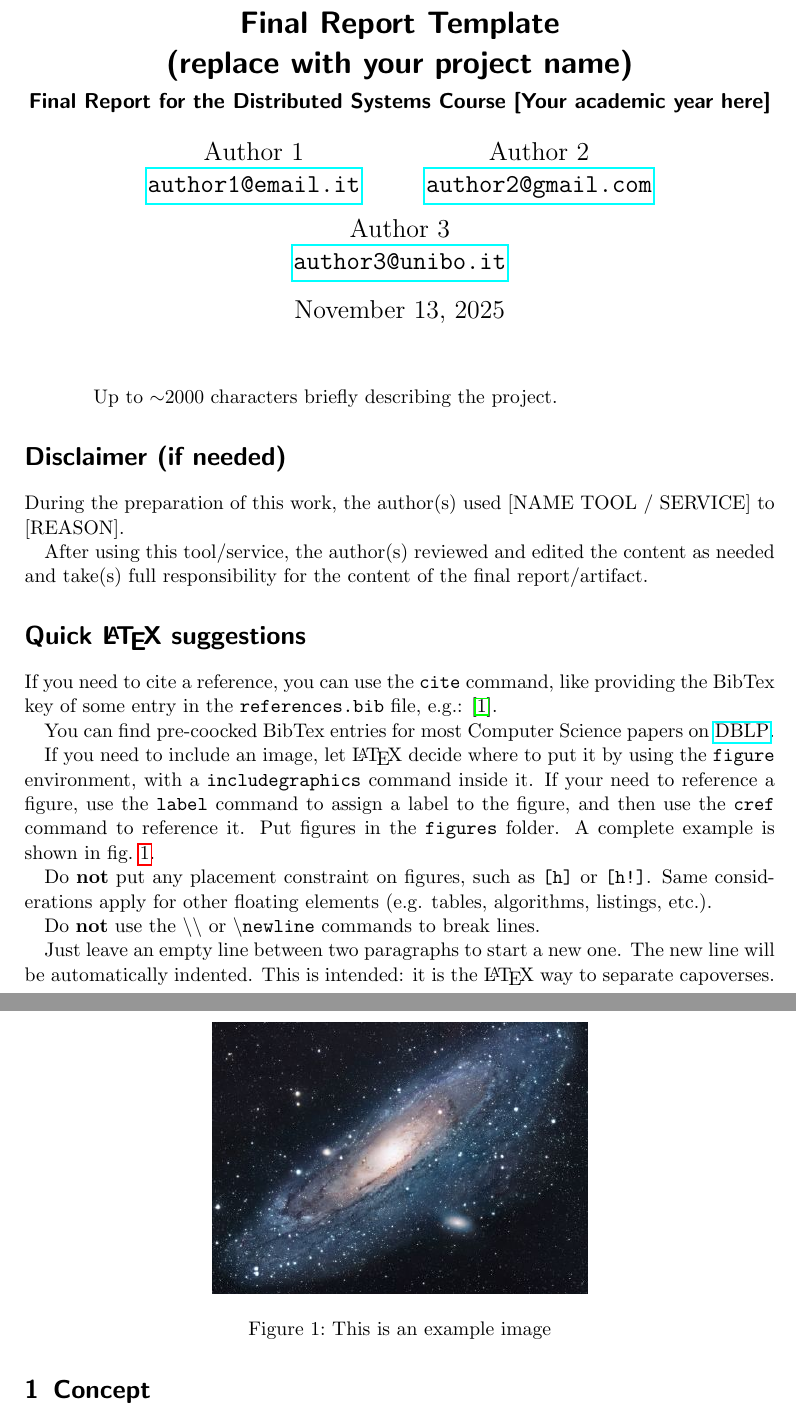
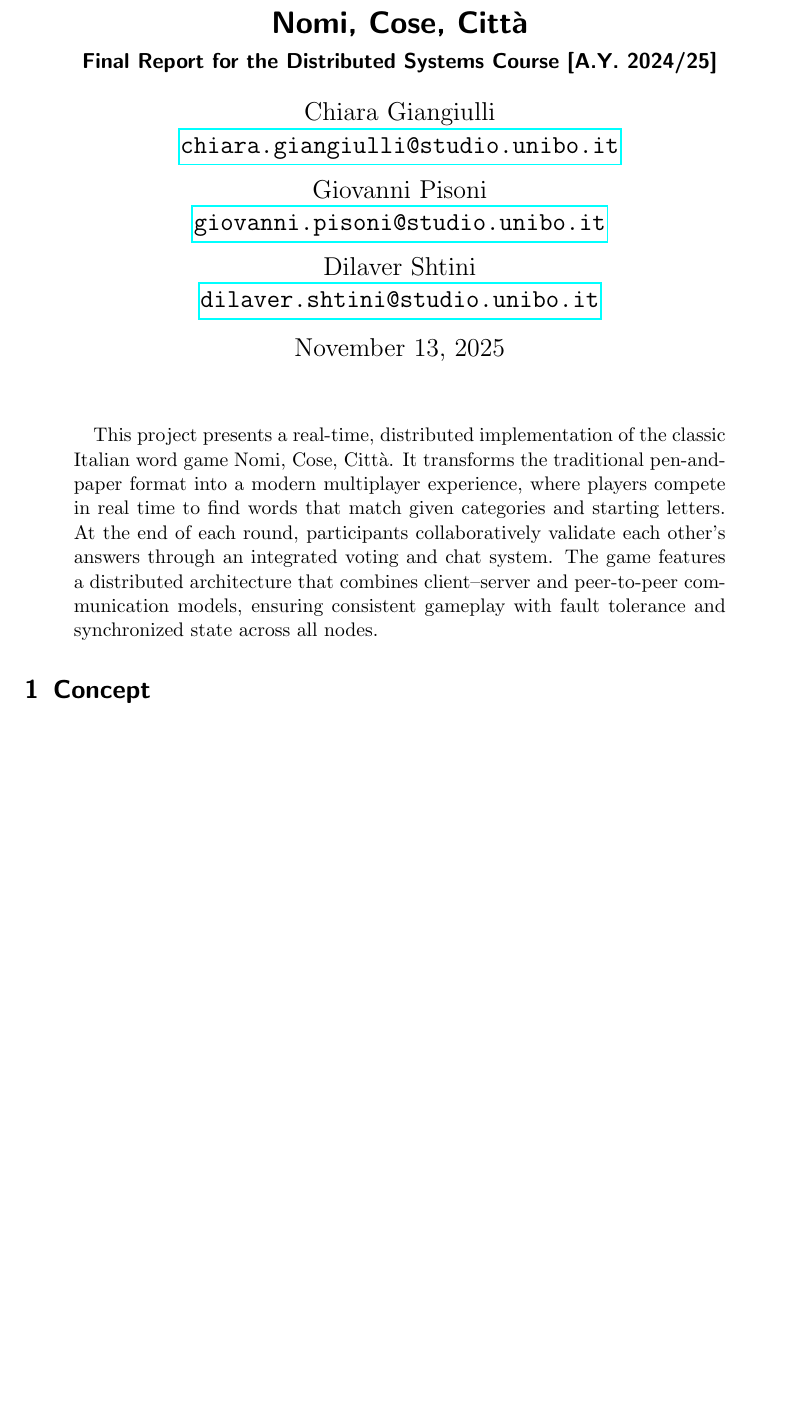
Before and after one commit to ChiaraGiangiulli/ds-report, a LaTeX paper (distributed-systems-final-report.tex): two parts of pages 1 and 2 of 9 before the commit and part of page 1 of 9 after it, the two joined at a grey line, cut at the place of the change, the shorter picture padded with empty space. Compiled offline with pdfLaTeX.

Commit message:
docs: add authors, title and abstract

```diff
--- a/distributed-systems-final-report.tex
+++ b/distributed-systems-final-report.tex
@@ -33,57 +28,13 @@
 \maketitle
 
 \begin{abstract}
-    Up to $\sim$2000 characters briefly describing the project.
+This project presents a real-time, distributed implementation of the classic Italian word game Nomi, Cose, Città.
+It transforms the traditional pen-and-paper format into a modern multiplayer experience,
+where players compete in real time to find words that match given categories and starting letters.
+At the end of each round, participants collaboratively validate each other’s answers through an integrated voting and chat system.
+The game features a distributed architecture that combines client–server and peer-to-peer communication models,
+ensuring consistent gameplay with fault tolerance and synchronized state across all nodes.
 \end{abstract}
-
-\section*{Disclaimer (if needed)}
-
-During the preparation of this work, the author(s) used [NAME TOOL / SERVICE] to [REASON].
-
-After using this tool/service,
-the author(s) reviewed and edited the content as needed
-and take(s) full responsibility for the content of the final report/artifact.
-
-\section*{Quick \LaTeX{} suggestions}
-
-If you need to cite a reference, you can use the \texttt{cite} command,
-like providing the BibTex key of some entry in the \texttt{references.bib} file,
-e.g.: \cite{adams1995hitchhiker}.
-
-You can find pre-coocked BibTex entries for most Computer Science papers on \href{https://dblp.uni-trier.de/}{DBLP}.
-
-If you need to include an image,
-let \LaTeX{} decide where to put it by using the \texttt{figure} environment,
-with a \texttt{includegraphics} command inside it.
-%
-If your need to reference a figure,
-use the \texttt{label} command to assign a label to the figure,
-and then use the \texttt{cref} command to reference it.
-%
-Put figures in the \texttt{figures} folder.
-%
-A complete example is shown in \cref{fig:universe}.
-
-\begin{figure}
-    \centering
-    \includegraphics[width=0.5\textwidth]{figures/universe.jpg}
-    \caption{This is an example image}
-    \label{fig:universe}
-\end{figure}
-
-Do \textbf{not} put any placement constraint on figures,
-such as \texttt{[h]} or \texttt{[h!]}.
-%
-Same considerations apply for other floating elements
-(e.g. tables, algorithms, listings, etc.).
-
-Do \textbf{not} use the \texttt{\textbackslash\textbackslash} or \texttt{\textbackslash newline} commands to break lines.
-
-Just leave an empty line between two paragraphs to start a new one.
-%
-The new line will be automatically indented.
-%
-This is intended: it is the \LaTeX{} way to separate capoverses.
 
 \section{Concept}\label{concept}
 
```
Also changed, not shown: figures/universe.jpg (deleted), distributed-systems-final-report.tex (15 more changed lines).
